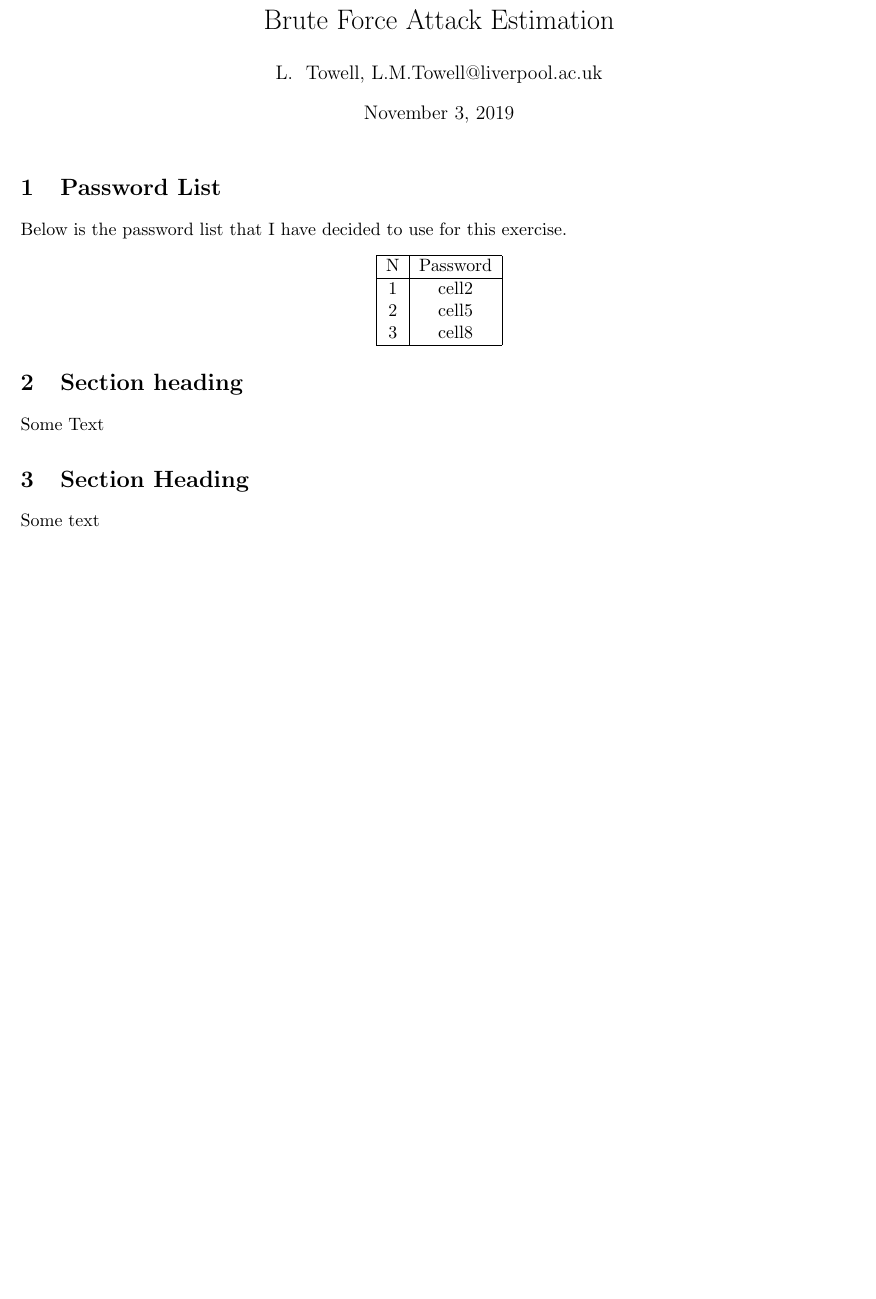
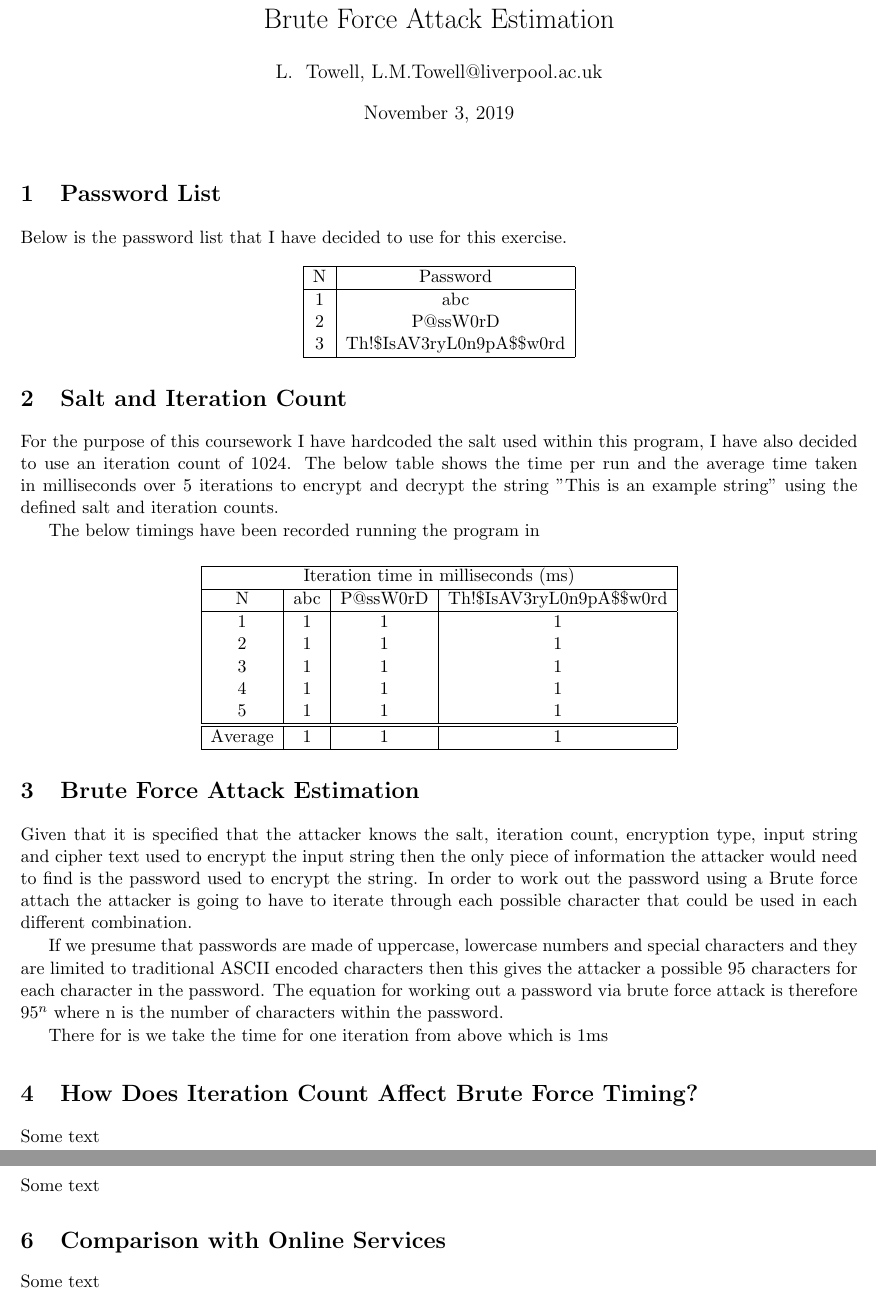
Before and after one commit to luketowell/COMP522-Assignment1, a LaTeX document (Report/report.tex): part of the page before the commit and two parts of pages 1 and 2 of 5 after it, the two joined at a grey line, cut so that both start at the same text, the shorter picture padded with empty space. Compiled offline with pdfLaTeX.

Commit message:
Started writing report and added in Appendices
Started writing the report upto part 3 and then added in the appendices for the program code and output of the password program

```diff
--- a/Report/report.tex
+++ b/Report/report.tex
@@ -24,16 +46,60 @@ Below is the password list that I have decided to use for this exercise.
 	 \hline
 	 N & Password \\
 	 \hline
-	 1 & cell2 \\
-	 2 & cell5 \\
-	 3 & cell8 \\
+	 1 & abc \\
+	 2 & P@ssW0rD \\
+	 3 & Th!\$IsAV3ryL0n9pA\$\$w0rd \\
 	 \hline
 	\end{tabular}
 \end{center}
 
-\section{Section heading}
-Some Text
+\section{Salt and Iteration Count}
+For the purpose of this coursework I have hardcoded the salt used within this program,
+I have also decided to use an iteration count of 1024. The below table shows the time per run and the average time
+ taken in milliseconds over 5 iterations to encrypt and decrypt the string "This is an example string" using the
+ defined salt and iteration counts.
 
-\section{Section Heading}
+ The below timings have been recorded running the program in
+
+\begin{center}
+	\begin{tabular}{ |c|c|c|c| }
+	 \hline
+	 \multicolumn{4}{|c|}{Iteration time in milliseconds (ms)} \\
+	 \hline
+	 N & abc & P@ssW0rD & Th!\$IsAV3ryL0n9pA\$\$w0rd \\
+	 \hline
+	 1 & 1 & 1 & 1 \\
+	 2 & 1 & 1 & 1  \\
+	 3 & 1 & 1 & 1  \\
+	 4 & 1 & 1 & 1  \\
+	 5 & 1 & 1 & 1  \\
+	 \hline
+	 \hline
+	 Average & 1 & 1 & 1  \\
+	 \hline
+	\end{tabular}
+\end{center}
+
+\section{Brute Force Attack Estimation}
+Given that it is specified that the attacker knows the salt, iteration count, encryption type,
+input string and cipher text used to encrypt the input string then the only piece of information
+the attacker would need to find is the password used to encrypt the string.
+In order to work out the password using a Brute force attach the attacker is going to have to
+iterate through each possible character that could be used in each different combination.
+
+If we presume that passwords are made of uppercase, lowercase numbers and special characters and they are
+limited to traditional ASCII encoded characters then this gives the attacker a possible 95 characters for each character in the password.
+The equation for working out a password via brute force attack is therefore $95^n$ where n is the number of characters within the password.
+
+There for is we take the time for one iteration from above which is 1ms
+
+\section{How Does Iteration Count Affect Brute Force Timing?}
 Some text
 
+\section{Brute Force Attack Estimation Without Known Iteration Count}
+Some text
+
+\section{Comparison with Online Services}
+Some text
+
+\newpage
```
Also changed, not shown: Report/report.pdf, Report/report.tex (30 more changed lines), 5 other files.
